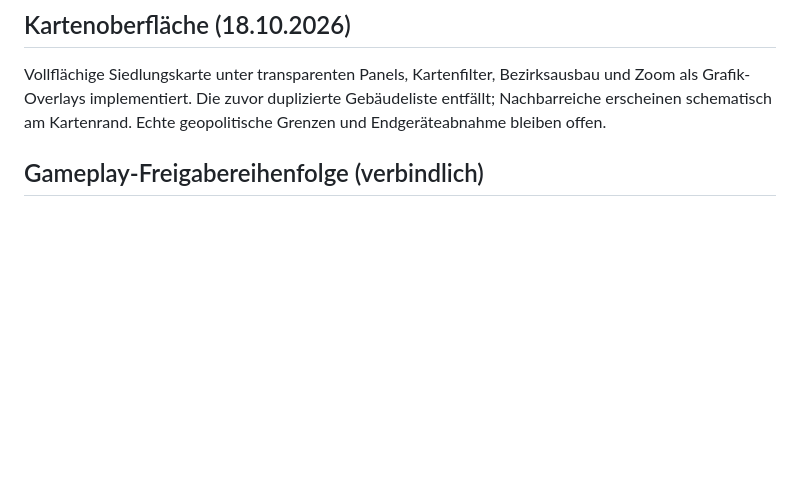
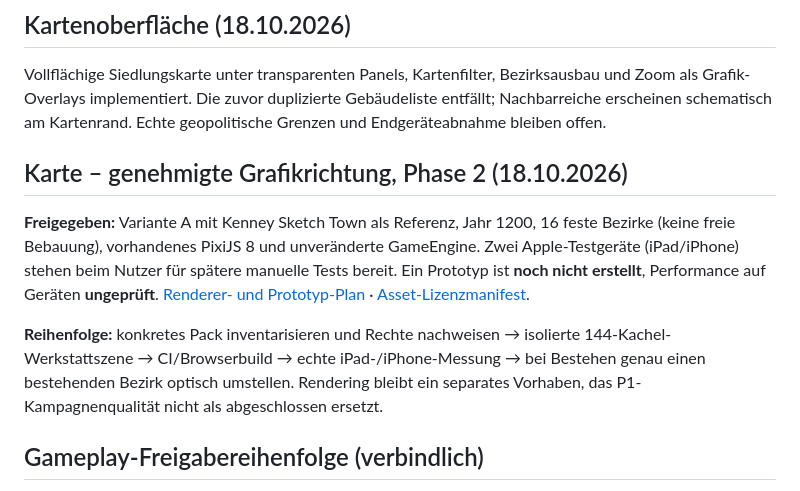
Before and after one commit to Thomas-Heisig/Kaiser_von_Deutschland-main, a Markdown page: docs/00-meta/roadmap.md, the part around the change. Rendered like a GitHub page; blank space fills up the shorter version.

Commit message:
docs: record approved Sketch Town prototype and mobile gates

```diff
--- a/docs/00-meta/roadmap.md
+++ b/docs/00-meta/roadmap.md
@@ -20,6 +20,12 @@ Eine Industriekampagne wird automatisiert mit echten Bauten, Forschung, Save/Loa
 
 ## Kartenoberfläche (18.10.2026)
 Vollflächige Siedlungskarte unter transparenten Panels, Kartenfilter, Bezirksausbau und Zoom als Grafik-Overlays implementiert. Die zuvor duplizierte Gebäudeliste entfällt; Nachbarreiche erscheinen schematisch am Kartenrand. Echte geopolitische Grenzen und Endgeräteabnahme bleiben offen.
+
+## Karte – genehmigte Grafikrichtung, Phase 2 (18.10.2026)
+
+**Freigegeben:** Variante A mit Kenney Sketch Town als Referenz, Jahr 1200, 16 feste Bezirke (keine freie Bebauung), vorhandenes PixiJS 8 und unveränderte GameEngine. Zwei Apple-Testgeräte (iPad/iPhone) stehen beim Nutzer für spätere manuelle Tests bereit. Ein Prototyp ist **noch nicht erstellt**, Performance auf Geräten **ungeprüft**. [Renderer- und Prototyp-Plan](../05-technical-architecture/RENDERER.md) · [Asset-Lizenzmanifest](../05-technical-architecture/ASSETS.md).
+
+**Reihenfolge:** konkretes Pack inventarisieren und Rechte nachweisen → isolierte 144-Kachel-Werkstattszene → CI/Browserbuild → echte iPad-/iPhone-Messung → bei Bestehen genau einen bestehenden Bezirk optisch umstellen. Rendering bleibt ein separates Vorhaben, das P1-Kampagnenqualität nicht als abgeschlossen ersetzt.
 
 ## Gameplay-Freigabereihenfolge (verbindlich)
 
```
